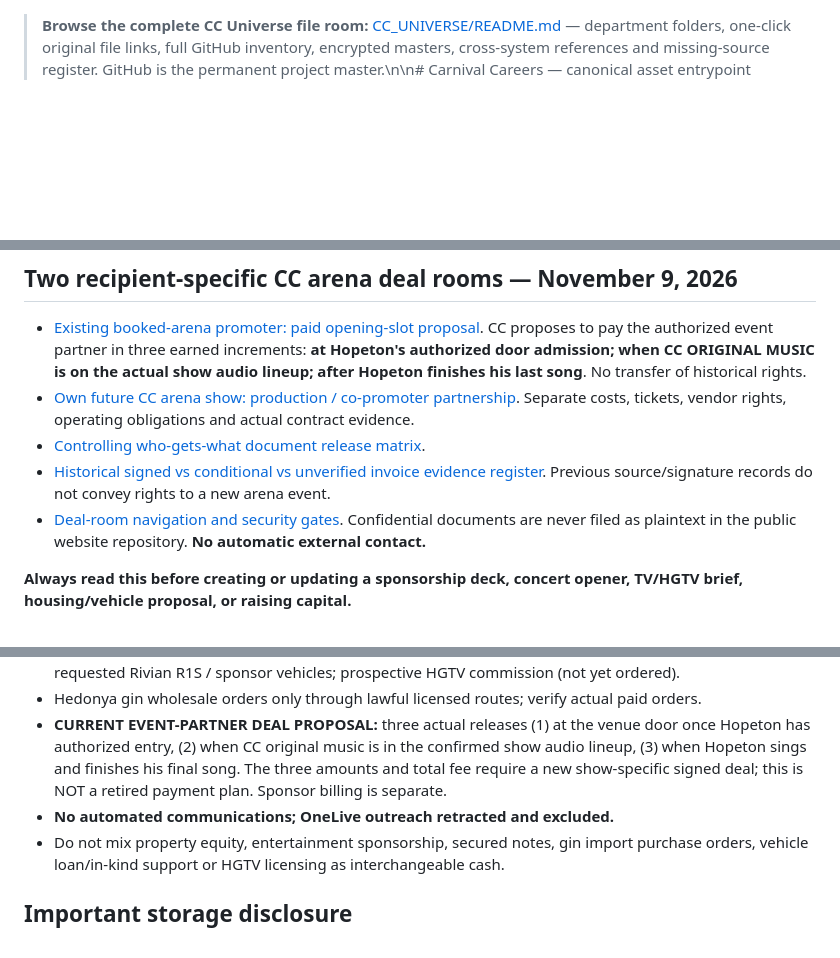
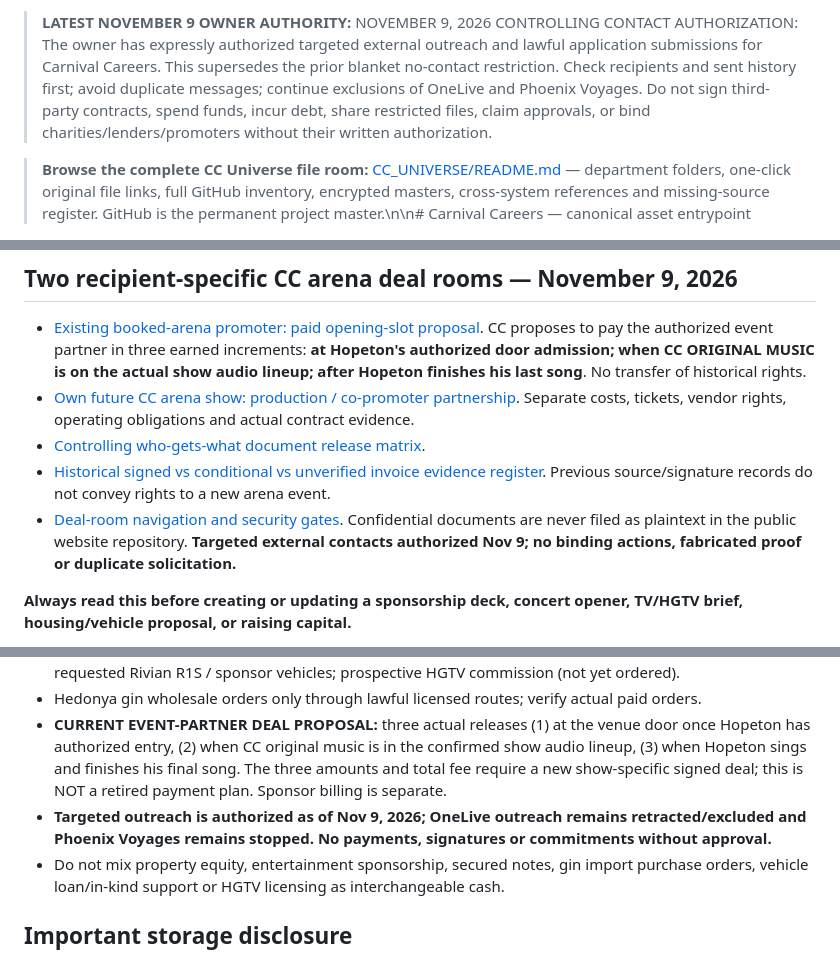
Before and after one commit to familystreetdevelopers-alt/Carnival-careers-site, a Markdown page: README.md, 3 parts joined by grey strips. Drawn GitHub-style; blank space fills up the shorter version.

Commit message:
CC governance: apply Nov 9 authorized outreach with non-duplication and hard financial consent gates

```diff
--- a/README.md
+++ b/README.md
@@ -1,3 +1,5 @@
+> **LATEST NOVEMBER 9 OWNER AUTHORITY:** NOVEMBER 9, 2026 CONTROLLING CONTACT AUTHORIZATION: The owner has expressly authorized targeted external outreach and lawful application submissions for Carnival Careers. This supersedes the prior blanket no-contact restriction. Check recipients and sent history first; avoid duplicate messages; continue exclusions of OneLive and Phoenix Voyages. Do not sign third-party contracts, spend funds, incur debt, share restricted files, claim approvals, or bind charities/lenders/promoters without their written authorization.
+
 > **Browse the complete CC Universe file room:** [CC_UNIVERSE/README.md](CC_UNIVERSE/README.md) — department folders, one-click original file links, full GitHub inventory, encrypted masters, cross-system references and missing-source register. GitHub is the permanent project master.\n\n# Carnival Careers — canonical asset entrypoint
 
 ## Two recipient-specific CC arena deal rooms — November 9, 2026
@@ -6,7 +8,7 @@
 - [Own future CC arena show: production / co-promoter partnership](docs/deal-room/02_FUTURE_CC_ARENA_PRODUCTION_PARTNER_PACK_2026-11-09.md). Separate costs, tickets, vendor rights, operating obligations and actual contract evidence.
 - [Controlling who-gets-what document release matrix](docs/deal-room/CC_RECIPIENT_INFORMATION_RELEASE_MATRIX_2026-11-09.md).
 - [Historical signed vs conditional vs unverified invoice evidence register](docs/deal-room/CC_EXISTING_EVIDENCE_VERIFICATION_REGISTER_2026-11-09.md). Previous source/signature records do not convey rights to a new arena event.
-- [Deal-room navigation and security gates](docs/deal-room/README.md). Confidential documents are never filed as plaintext in the public website repository. **No automatic external contact.**
+- [Deal-room navigation and security gates](docs/deal-room/README.md). Confidential documents are never filed as plaintext in the public website repository. **Targeted external contacts authorized Nov 9; no binding actions, fabricated proof or duplicate solicitation.**
 
 
 **Always read this before creating or updating a sponsorship deck, concert opener, TV/HGTV brief, housing/vehicle proposal, or raising capital.**
@@ -43,7 +45,7 @@ Recover files from Adobe using exact filenames/URNs; verify checksums before upd
 - Closing capital for modeled C$10,231,872 / 38-home global property stack; six tenant-owner households; six requested Rivian R1S / sponsor vehicles; prospective HGTV commission (not yet ordered).
 - Hedonya gin wholesale orders only through lawful licensed routes; verify actual paid orders.
 - **CURRENT EVENT-PARTNER DEAL PROPOSAL:** three actual releases (1) at the venue door once Hopeton has authorized entry, (2) when CC original music is in the confirmed show audio lineup, (3) when Hopeton sings and finishes his final song. The three amounts and total fee require a new show-specific signed deal; this is NOT a retired payment plan. Sponsor billing is separate.
-- **No automated communications; OneLive outreach retracted and excluded.**
+- **Targeted outreach is authorized as of Nov 9, 2026; OneLive outreach remains retracted/excluded and Phoenix Voyages remains stopped. No payments, signatures or commitments without approval.**
 - Do not mix property equity, entertainment sponsorship, secured notes, gin import purchase orders, vehicle loan/in-kind support or HGTV licensing as interchangeable cash.
 
 ## Important storage disclosure
```
